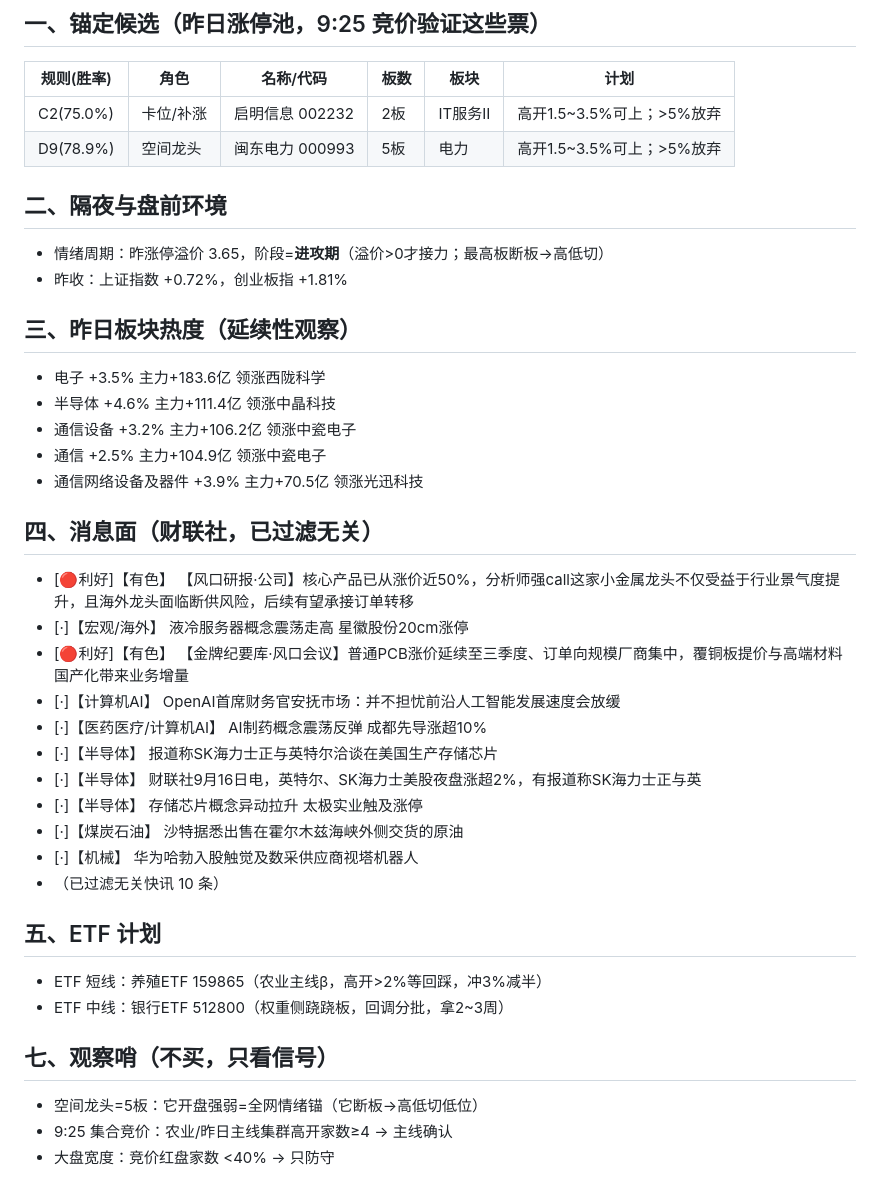
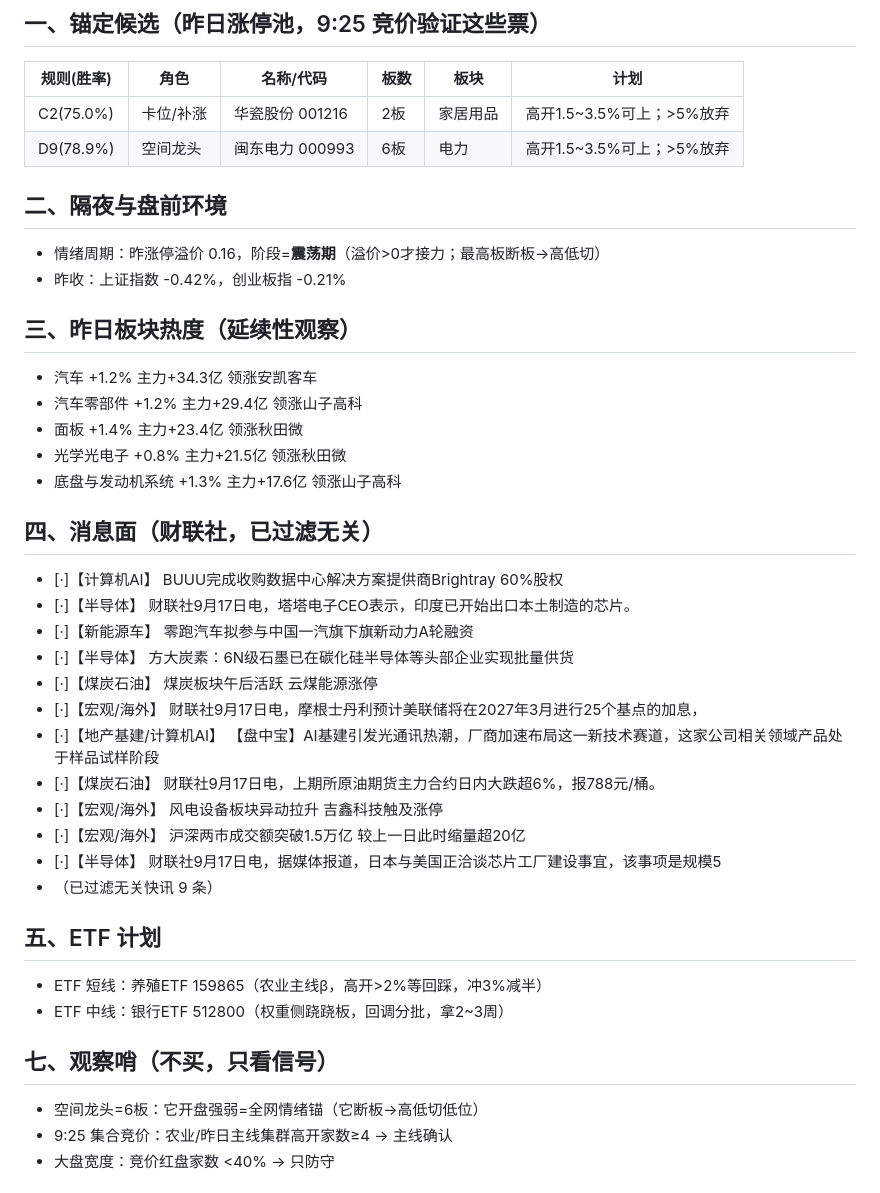
Before and after one commit to yxtSys/mainboard-radar, a Markdown page: docs/data/pre_latest.md, the part around one of its changes. Drawn GitHub-style.

Commit message:
pre brief

```diff
--- a/docs/data/pre_latest.md
+++ b/docs/data/pre_latest.md
@@ -3,39 +3,40 @@
 ## 一、锚定候选（昨日涨停池，9:25 竞价验证这些票）
 | 规则(胜率) | 角色 | 名称/代码 | 板数 | 板块 | 计划 |
 |---|---|---|---|---|---|
-| C2(75.0%) | 卡位/补涨 | 启明信息 002232 | 2板 | IT服务Ⅱ | 高开1.5~3.5%可上；>5%放弃 |
-| D9(78.9%) | 空间龙头 | 闽东电力 000993 | 5板 | 电力 | 高开1.5~3.5%可上；>5%放弃 |
+| C2(75.0%) | 卡位/补涨 | 华瓷股份 001216 | 2板 | 家居用品 | 高开1.5~3.5%可上；>5%放弃 |
+| D9(78.9%) | 空间龙头 | 闽东电力 000993 | 6板 | 电力 | 高开1.5~3.5%可上；>5%放弃 |
 
 ## 二、隔夜与盘前环境
-- 情绪周期：昨涨停溢价 3.65，阶段=**进攻期**（溢价>0才接力；最高板断板→高低切）
-- 昨收：上证指数 +0.72%，创业板指 +1.81%
+- 情绪周期：昨涨停溢价 0.16，阶段=**震荡期**（溢价>0才接力；最高板断板→高低切）
+- 昨收：上证指数 -0.42%，创业板指 -0.21%
 
 ## 三、昨日板块热度（延续性观察）
-- 电子 +3.5% 主力+183.6亿 领涨西陇科学
-- 半导体 +4.6% 主力+111.4亿 领涨中晶科技
-- 通信设备 +3.2% 主力+106.2亿 领涨中瓷电子
-- 通信 +2.5% 主力+104.9亿 领涨中瓷电子
-- 通信网络设备及器件 +3.9% 主力+70.5亿 领涨光迅科技
+- 汽车 +1.2% 主力+34.3亿 领涨安凯客车
+- 汽车零部件 +1.2% 主力+29.4亿 领涨山子高科
+- 面板 +1.4% 主力+23.4亿 领涨秋田微
+- 光学光电子 +0.8% 主力+21.5亿 领涨秋田微
+- 底盘与发动机系统 +1.3% 主力+17.6亿 领涨山子高科
 
 ## 四、消息面（财联社，已过滤无关）
-- [🔴利好]【有色】 【风口研报·公司】核心产品已从涨价近50%，分析师强call这家小金属龙头不仅受益于行业景气度提升，且海外龙头面临断供风险，后续有望承接订单转移
-- [·]【宏观/海外】 液冷服务器概念震荡走高 星徽股份20cm涨停
-- [🔴利好]【有色】 【金牌纪要库·风口会议】普通PCB涨价延续至三季度、订单向规模厂商集中，覆铜板提价与高端材料国产化带来业务增量
-- [·]【计算机AI】 OpenAI首席财务官安抚市场：并不担忧前沿人工智能发展速度会放缓
-- [·]【医药医疗/计算机AI】 AI制药概念震荡反弹 成都先导涨超10%
-- [·]【半导体】 报道称SK海力士正与英特尔洽谈在美国生产存储芯片
-- [·]【半导体】 财联社9月16日电，英特尔、SK海力士美股夜盘涨超2%，有报道称SK海力士正与英
-- [·]【半导体】 存储芯片概念异动拉升 太极实业触及涨停
-- [·]【煤炭石油】 沙特据悉出售在霍尔木兹海峡外侧交货的原油
-- [·]【机械】 华为哈勃入股触觉及数采供应商视塔机器人
-- （已过滤无关快讯 10 条）
+- [·]【计算机AI】 BUUU完成收购数据中心解决方案提供商Brightray 60%股权
+- [·]【半导体】 财联社9月17日电，塔塔电子CEO表示，印度已开始出口本土制造的芯片。
+- [·]【新能源车】 零跑汽车拟参与中国一汽旗下旗新动力A轮融资
+- [·]【半导体】 方大炭素：6N级石墨已在碳化硅半导体等头部企业实现批量供货
+- [·]【煤炭石油】 煤炭板块午后活跃 云煤能源涨停
+- [·]【宏观/海外】 财联社9月17日电，摩根士丹利预计美联储将在2027年3月进行25个基点的加息，
+- [·]【地产基建/计算机AI】 【盘中宝】AI基建引发光通讯热潮，厂商加速布局这一新技术赛道，这家公司相关领域产品处于样品试样阶段
+- [·]【煤炭石油】 财联社9月17日电，上期所原油期货主力合约日内大跌超6%，报788元/桶。
+- [·]【宏观/海外】 风电设备板块异动拉升 吉鑫科技触及涨停
+- [·]【宏观/海外】 沪深两市成交额突破1.5万亿 较上一日此时缩量超20亿
+- [·]【半导体】 财联社9月17日电，据媒体报道，日本与美国正洽谈芯片工厂建设事宜，该事项是规模5
+- （已过滤无关快讯 9 条）
 
 ## 五、ETF 计划
 - ETF 短线：养殖ETF 159865（农业主线β，高开>2%等回踩，冲3%减半）
 - ETF 中线：银行ETF 512800（权重侧跷跷板，回调分批，拿2~3周）
 
 ## 七、观察哨（不买，只看信号）
-- 空间龙头=5板：它开盘强弱=全网情绪锚（它断板→高低切低位）
+- 空间龙头=6板：它开盘强弱=全网情绪锚（它断板→高低切低位）
 - 9:25 集合竞价：农业/昨日主线集群高开家数≥4 → 主线确认
 - 大盘宽度：竞价红盘家数 <40% → 只防守
 
```
Also changed, not shown: other parts of docs/data/pre_latest.md (+1 -1 lines).
